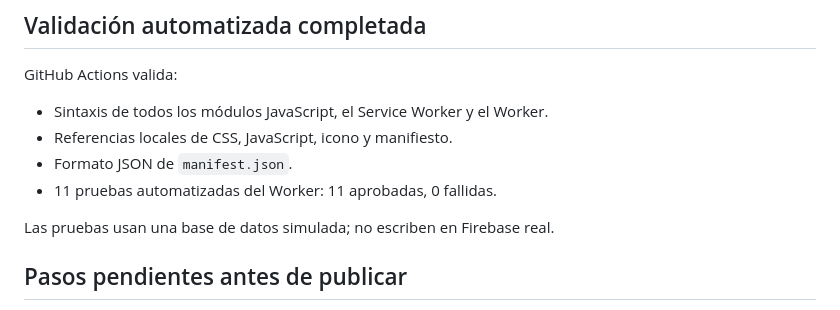
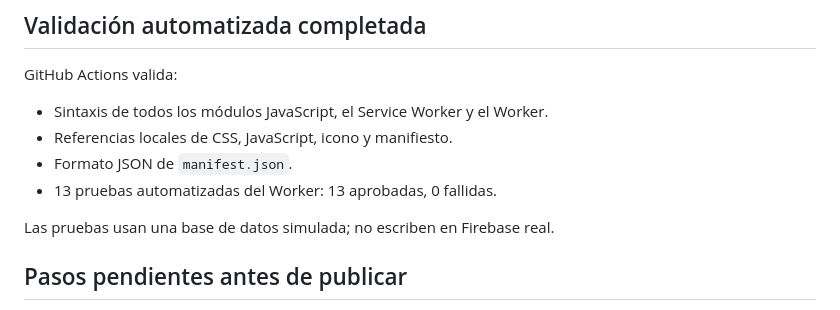
Before and after one commit to LuisKabuto/bleeditloud, a Markdown page: SECURITY-SPARK-DEPLOYMENT.md, the part around the change. Drawn GitHub-style.

Commit message:
Update security documentation to current test coverage

```diff
--- a/SECURITY-SPARK-DEPLOYMENT.md
+++ b/SECURITY-SPARK-DEPLOYMENT.md
@@ -17,7 +17,7 @@ GitHub Actions valida:
 - Sintaxis de todos los módulos JavaScript, el Service Worker y el Worker.
 - Referencias locales de CSS, JavaScript, icono y manifiesto.
 - Formato JSON de `manifest.json`.
-- 11 pruebas automatizadas del Worker: 11 aprobadas, 0 fallidas.
+- 13 pruebas automatizadas del Worker: 13 aprobadas, 0 fallidas.
 
 Las pruebas usan una base de datos simulada; no escriben en Firebase real.
 
```
